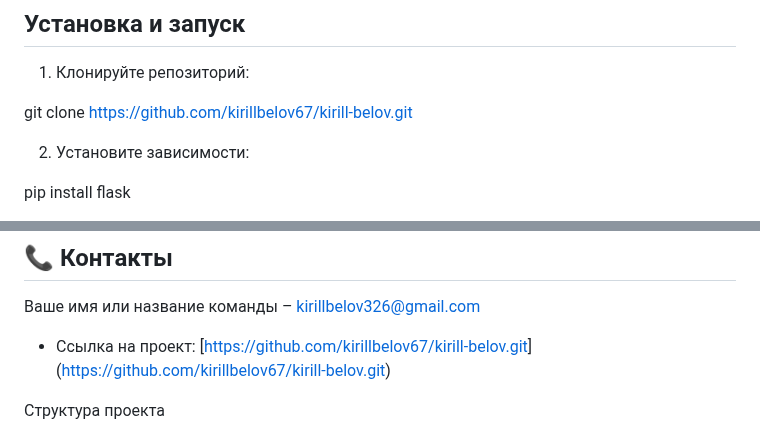
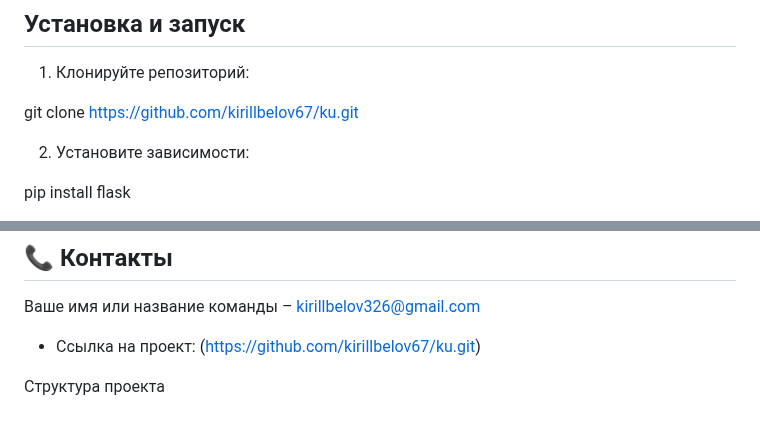
Before and after one commit to kirillbelov67/ku, a Markdown page: README.md, 2 parts joined by grey strips. Drawn GitHub-style.

```diff
--- a/README.md
+++ b/README.md
@@ -22,7 +22,7 @@ pip install flask sqlite3
 ## Установка и запуск
  1. Клонируйте репозиторий:
 
-git clone [https://github.com/kirillbelov67/kirill-belov.git](https://github.com/kirillbelov67/ku.git)
+git clone https://github.com/kirillbelov67/ku.git
 
  2. Установите зависимости:
 
@@ -94,7 +94,7 @@ Template Engine: Jinja2 (встроенный в Flask)
 
 
 Ваше имя или название команды – [kirillbelov326@gmail.com](mailto:kirillbelov326@gmail.com)
-* Ссылка на проект: [[https://github.com/kirillbelov67/kirill-belov.git](https://github.com/kirillbelov67/ku.git)]([https://github.com/kirillbelov67/kirill-belov.git](https://github.com/kirillbelov67/ku.git))
+* Ссылка на проект: (https://github.com/kirillbelov67/ku.git)
 
 
 
```
